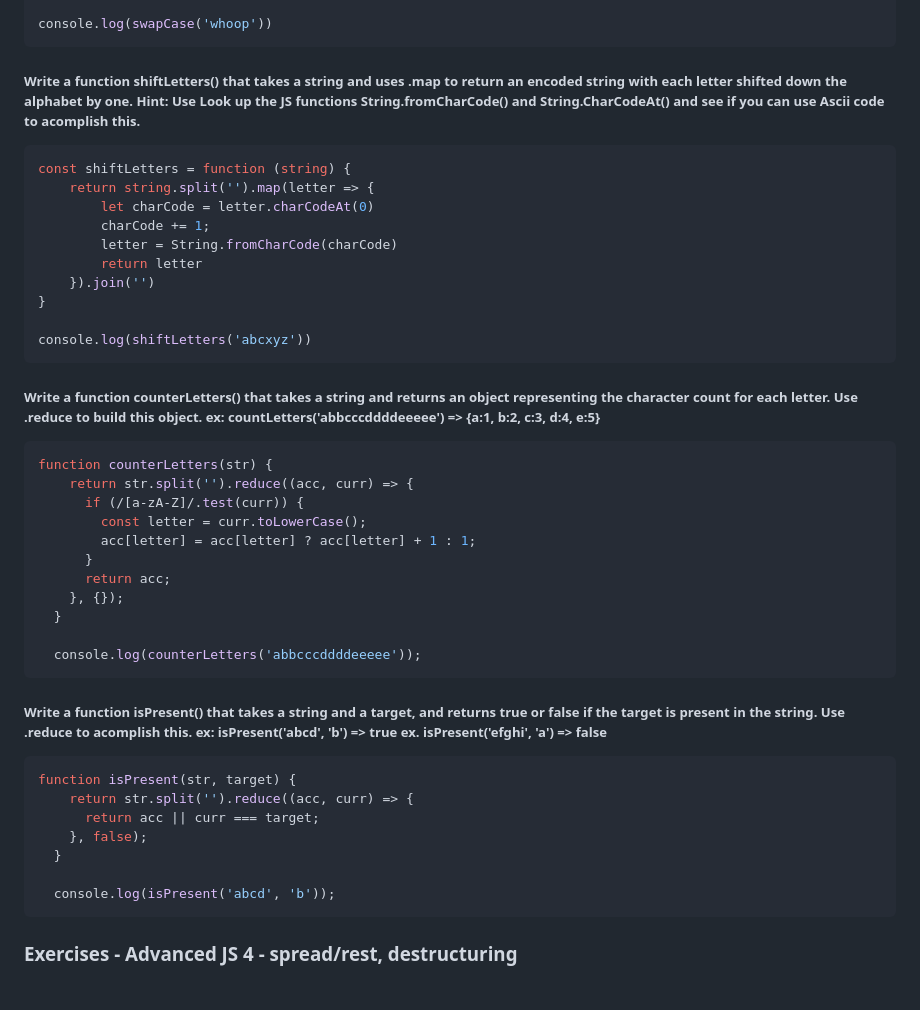
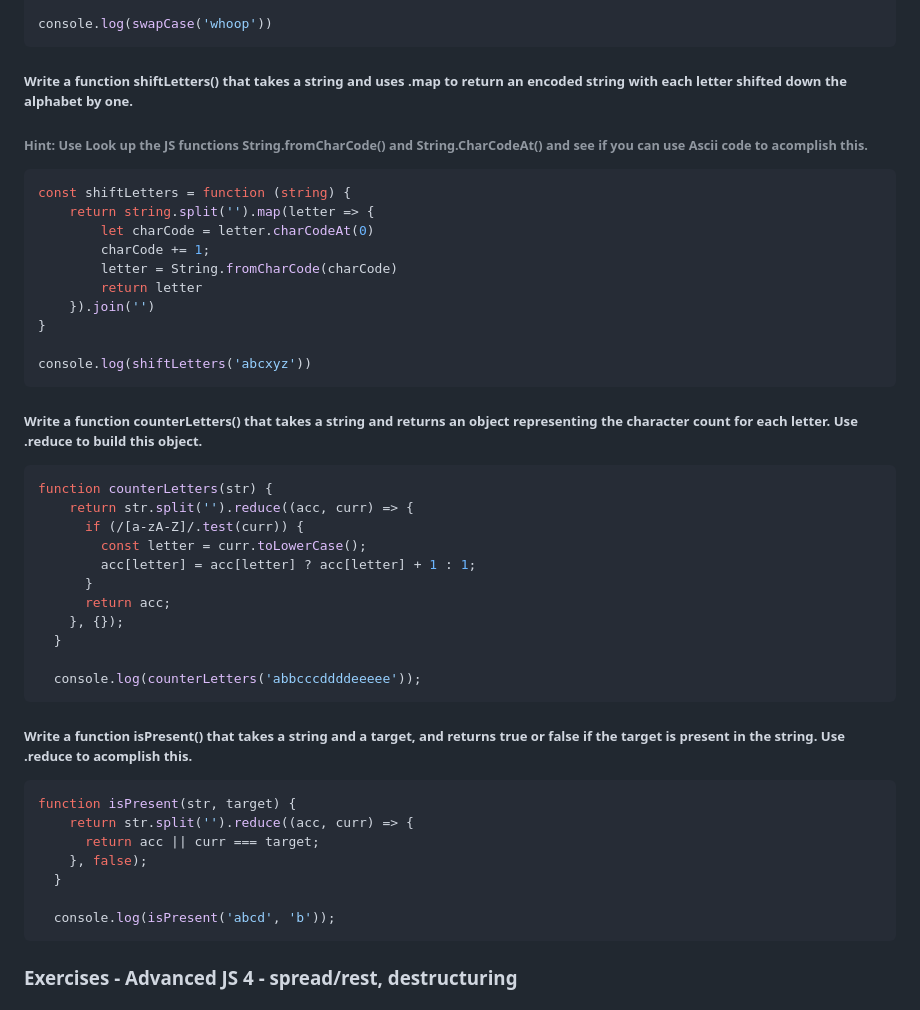
Before and after one commit to devcodepush/Advanced-JS-Exercises, a Markdown page: README.md, the part around one of its changes. GitHub-like rendering.

````diff
--- a/README.md
+++ b/README.md
@@ -28,7 +30,8 @@ console.log(swapCase('whoop'))
 ```
 
 
-##### Write a function shiftLetters() that takes a string and uses .map to return an encoded string with each letter shifted down the alphabet by one. Hint: Use Look up the JS functions String.fromCharCode() and String.CharCodeAt() and see if you can use Ascii code to acomplish this.
+##### Write a function shiftLetters() that takes a string and uses .map to return an encoded string with each letter shifted down the alphabet by one.
+###### Hint: Use Look up the JS functions String.fromCharCode() and String.CharCodeAt() and see if you can use Ascii code to acomplish this.
 
 ```javascript
 const shiftLetters = function (string) {
@@ -44,7 +47,7 @@ console.log(shiftLetters('abcxyz'))
 ```
 
 
-##### Write a function counterLetters() that takes a string and returns an object representing the character count for each letter. Use .reduce to build this object. ex: countLetters('abbcccddddeeeee') => {a:1, b:2, c:3, d:4, e:5}
+##### Write a function counterLetters() that takes a string and returns an object representing the character count for each letter. Use .reduce to build this object.
 
 ```javascript
 function counterLetters(str) {
@@ -61,7 +64,7 @@ function counterLetters(str) {
   ```
 
 
-##### Write a function isPresent() that takes a string and a target, and returns true or false if the target is present in the string. Use .reduce to acomplish this. ex: isPresent('abcd', 'b') => true ex. isPresent('efghi', 'a') => false
+##### Write a function isPresent() that takes a string and a target, and returns true or false if the target is present in the string. Use .reduce to acomplish this.
 
 ```javascript
 function isPresent(str, target) {
@@ -72,8 +75,6 @@ function isPresent(str, target) {
 
   console.log(isPresent('abcd', 'b'));
   ```
-
-
 
 
 ### Exercises - Advanced JS 4 - spread/rest, destructuring
````
Also changed, not shown: other parts of README.md (+3 -1 lines).
